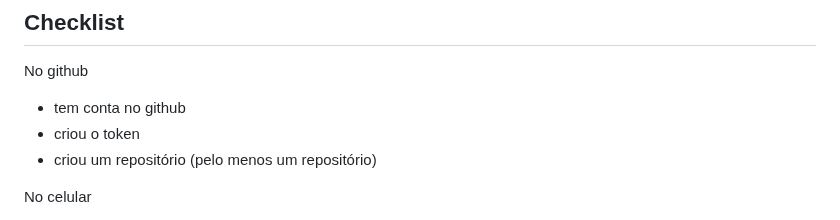
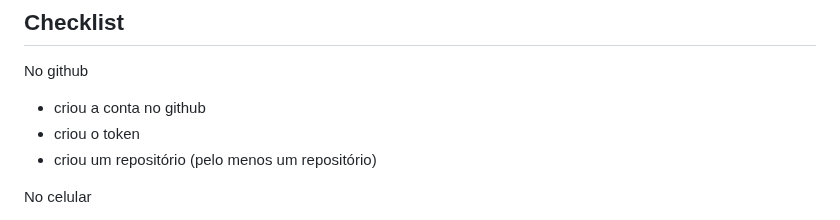
Before and after one commit to rjhalmeman/dw1-2026, a Markdown page: 1-bimestre/git-tutorial.md, the part around the change. Drawn GitHub-style.

Commit message:
12/03/2026 - 15:33:36

```diff
--- a/1-bimestre/git-tutorial.md
+++ b/1-bimestre/git-tutorial.md
@@ -3,7 +3,7 @@
 ## Checklist
 
 No github
-- tem conta no github
+- criou a conta no github
 - criou o token
 - criou um repositório (pelo menos um repositório)
 
```
Also changed, not shown: 1-bimestre/image.png (added).
